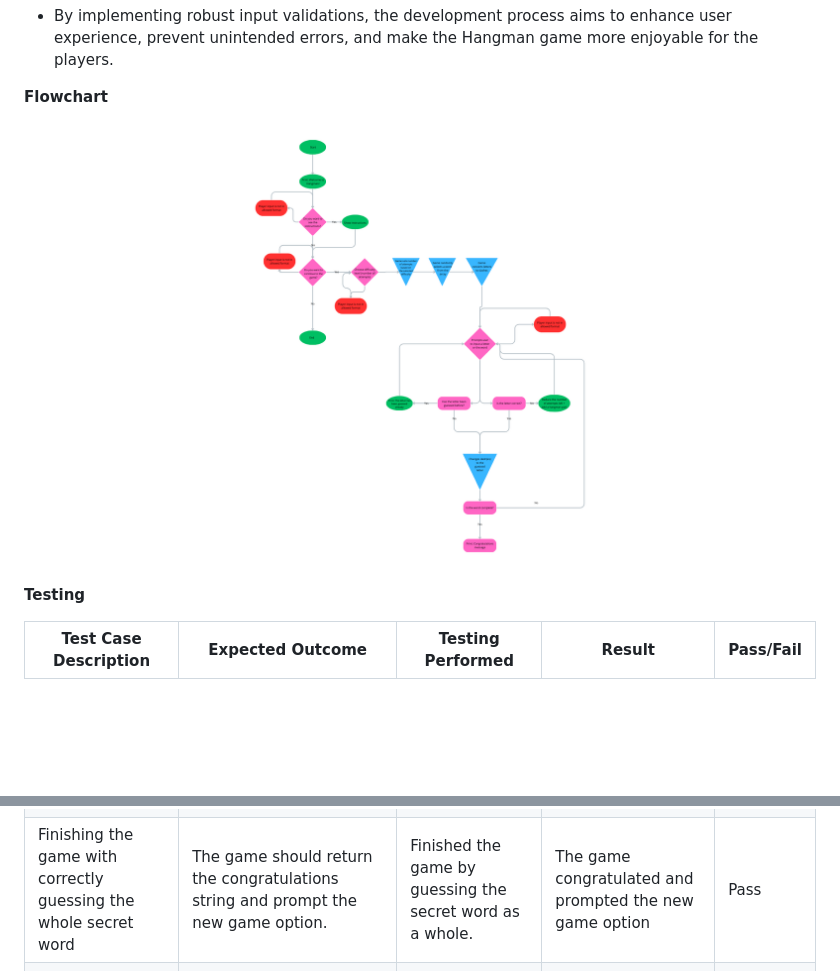
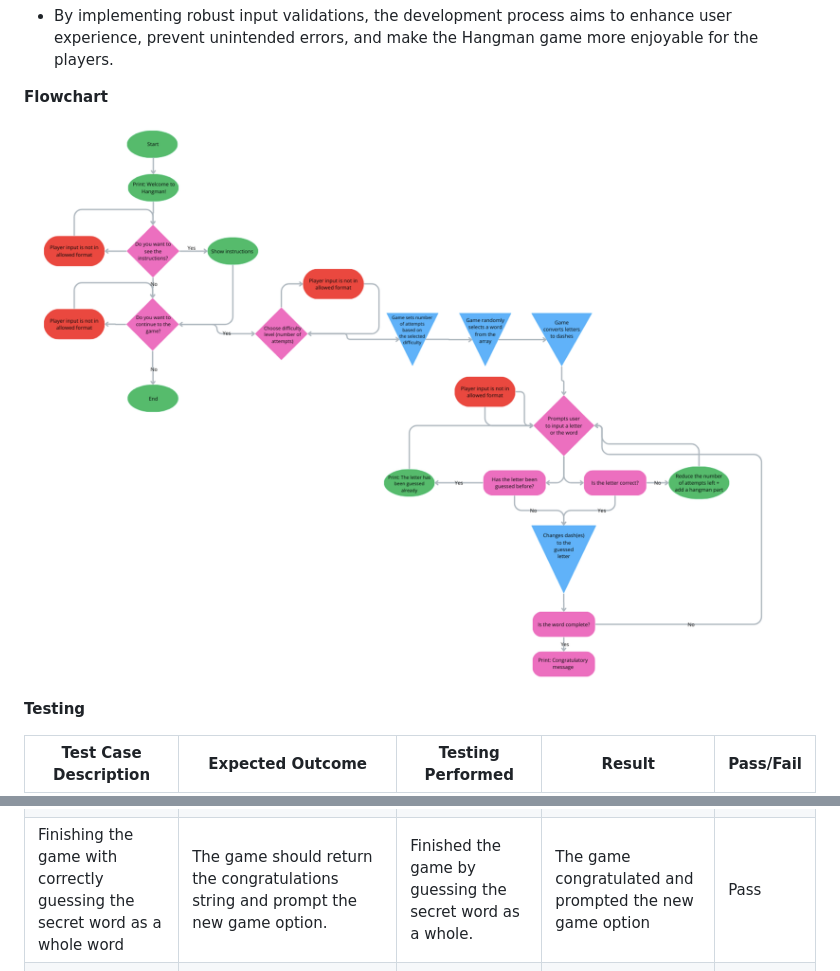
Before and after one commit to vsteve96/HangmanGame, a Markdown page: README.md, 2 parts joined by grey strips. Rendered like a GitHub page; pictures changed too: images/flowchart.png (deleted), images/flowchart_1.png (added); blank space fills up the shorter version.

Commit message:
Improved readme with full testing section and improved screenshots

```diff
--- a/README.md
+++ b/README.md
@@ -143,7 +143,7 @@ Game Termination
 
 **Flowchart**
 
-![flowchart](/images/flowchart.png)
+![flowchart](/images/flowchart_1.png)
 
 **Testing**
 
@@ -161,7 +161,7 @@ Game Termination
 | Word populated  |     The word is displayed from the words array    |    Checked manually the word shown is pulled from the right array     |     The word is displaying from the correct array     |     Pass     |
 | Selecting difficulty level    |     The maximum allowed number of incorrect guesses should match the selected difficulty level.     |     Chose each level option (easy, medium, hard)     |     The maximum allowed number of incorrect guesses matched the chosen difficulty level (easy-12, medium-10, hard-8)     |     Pass     |
 | Finishing the game with reaching the maximum allowed number of incorrect guesses    |     The game should return a string, informing the player about the exceeded maximum allowed number of incorrect guesses, showing the secret word and prompting the new game option    |     Tested on all difficulty levels, reached maximum allowed number of incorrect guesses     |     The game returned the secret word, prompted the player with the new game option     |     Pass      |
-| Finishing the game with correctly guessing the whole secret word    |     The game should return the congratulations string and prompt the new game option.   |     Finished the game by guessing the secret word as a whole.     |     The game congratulated and prompted the new game option     |     Pass     |
+| Finishing the game with correctly guessing the secret word as a whole word  |     The game should return the congratulations string and prompt the new game option.   |     Finished the game by guessing the secret word as a whole.     |     The game congratulated and prompted the new game option     |     Pass     |
 | Finishing the game with correctly guessing the secret word by guessing the correct letters   |     The game should return the congratulations string and prompt the new game option.   |     Finished the game by guessing the secret word one letter at a time     |     The game congratulated and prompted the new game option     |     Pass     |
 | Displaying hangman parts    |    The hangman display should progress one step at each incorrect guess     |     Made multiple incorrect guesses and inspected the hangman progression     |     Tested on each difficulty level, the hangman display progressed correctly  |     Pass      |
 | Testing the new game prompt    |    The game should ask if the player wants to see the instructions again at the first 2 rounds, and after selecting 'y' the game should restart, resetting the hangman progression and incorrect guesses counter     |     Played multiple rounds, selected 'y' and 'n' at the new game prompt     |     Selecting 'y' initiated a new game, resetting everything correctly, selecting 'n' exited the game  |     Pass      |
```
Also changed, not shown: other parts of README.md (+77 -0 lines).
